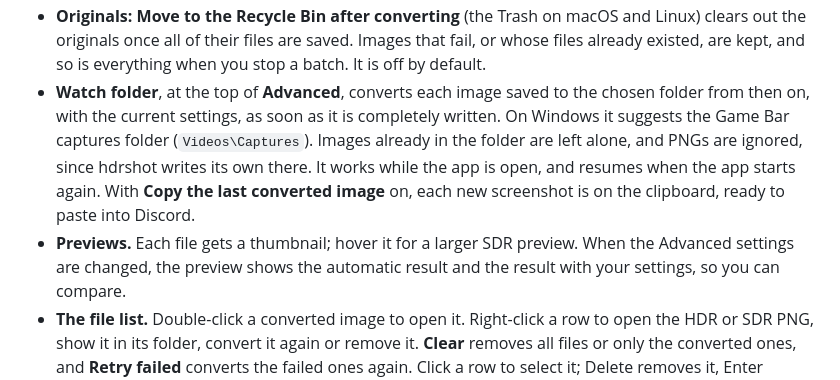
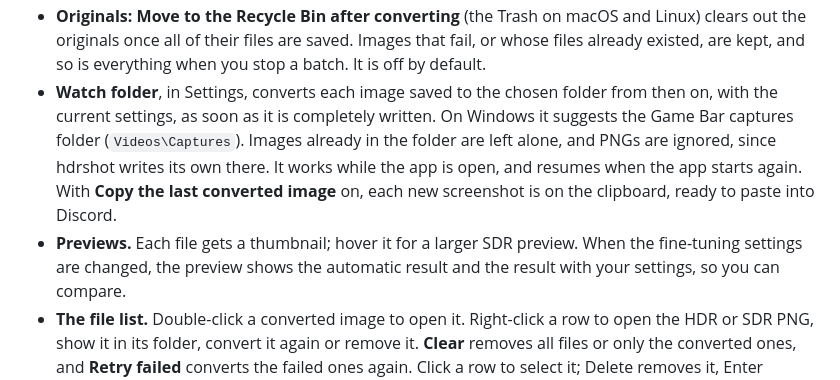
Before and after one commit to snaketech-tu/hdrshot, a Markdown page: README.md, the part around the change printed below. Rendered like a GitHub page; folded sections open.

```diff
--- a/README.md
+++ b/README.md
@@ -153,7 +159,7 @@ cargo install hdrshot-gui    # desktop app
   macOS and Linux) clears out the originals once all of their files are
   saved. Images that fail, or whose files already existed, are kept, and so
   is everything when you stop a batch. It is off by default.
-- **Watch folder**, at the top of **Advanced**, converts each image saved to
+- **Watch folder**, in Settings, converts each image saved to
   the chosen folder from then on, with the current settings, as soon as it
   is completely written. On Windows it suggests the Game Bar captures
   folder (`Videos\Captures`). Images already in the folder are left alone,
@@ -162,7 +168,7 @@ cargo install hdrshot-gui    # desktop app
   last converted image** on, each new screenshot is on the clipboard, ready
   to paste into Discord.
 - **Previews.** Each file gets a thumbnail; hover it for a larger SDR
-  preview. When the Advanced settings are changed, the preview shows the
+  preview. When the fine-tuning settings are changed, the preview shows the
   automatic result and the result with your settings, so you can compare.
 - **The file list.** Double-click a converted image to open it.
   Right-click a row to open the HDR or SDR PNG, show it in its folder,
```
Also changed, not shown: other parts of README.md (+15 -8 lines), CHANGELOG.md (+12 -0 lines), docs/images/app.png, 5 other files.
